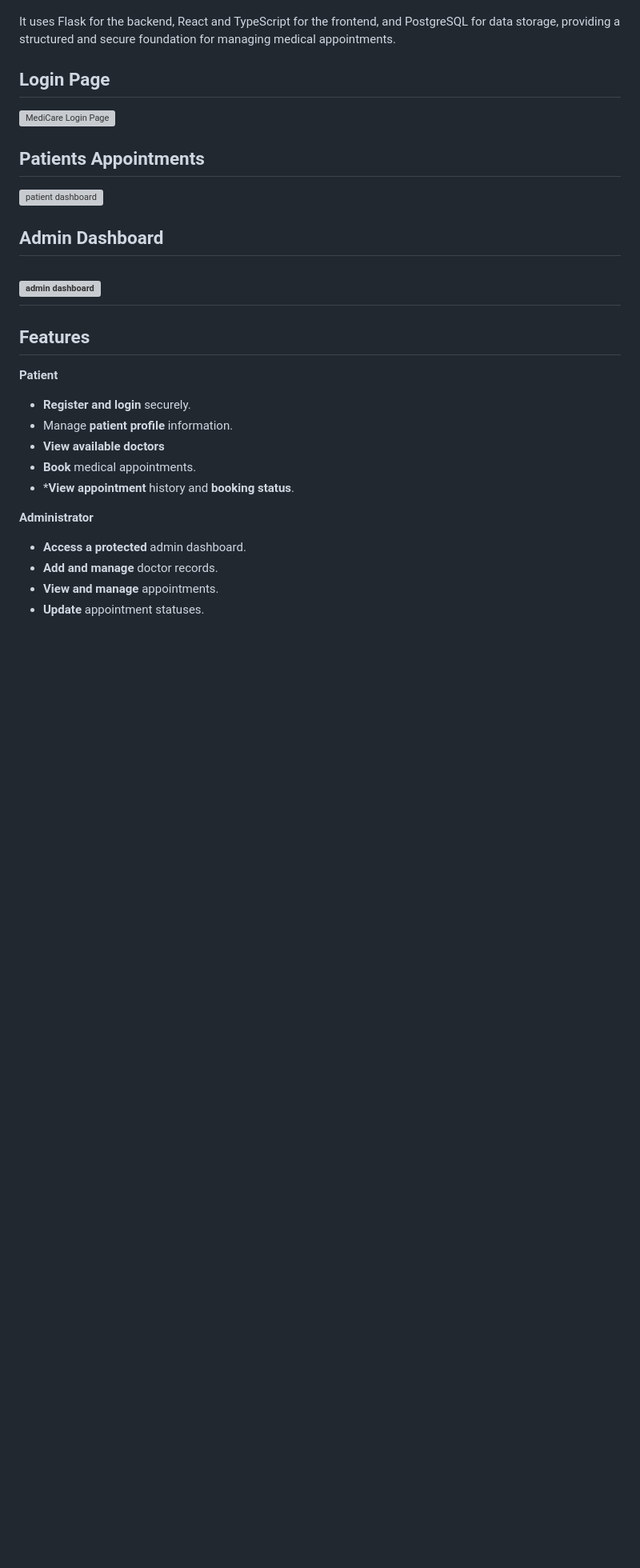
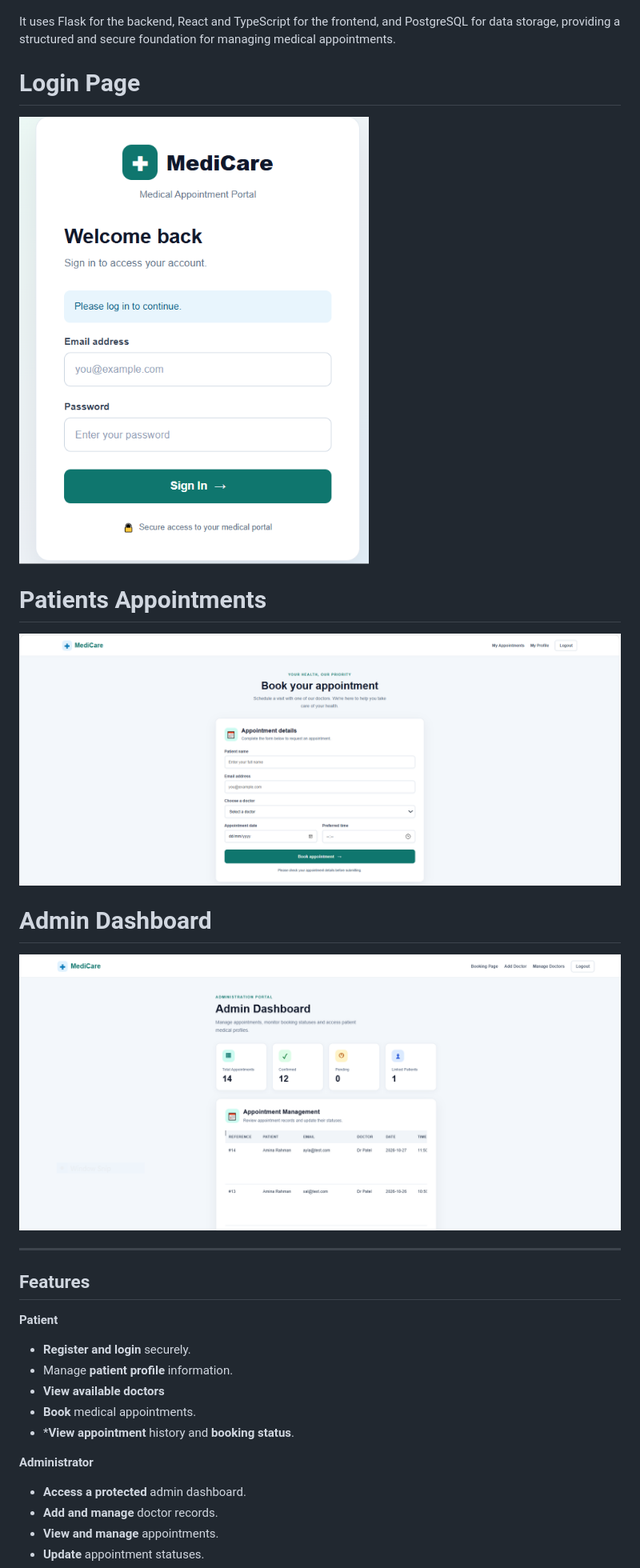
Before and after one commit to SaalikTech/Medicare-medical-appointment-portal-, a Markdown page: README.md, the part around the change. Shown at 80% size. GitHub-like rendering; blank space fills up the shorter version; grey boxes are pictures that could not be loaded.

```diff
--- a/README.md
+++ b/README.md
@@ -9,14 +9,15 @@ The system includes booking conflict checks to help prevent double-booking and s
 
 It uses Flask for the backend, React and TypeScript for the frontend, and PostgreSQL for data storage, providing a structured and secure foundation for managing medical appointments.
 
-## Login Page
-![MediCare Login Page](screenshots/loginpagemedicare.png)
+# Login Page
+![MediCare Login Page](screenshots/loginpagemedicare.PNG)
 
-## Patients Appointments
-![patient dashboard ](screenshots/patientdashboard.png)
+# Patients Appointments
+![patient dashboard ](screenshots/patientdashboard.PNG)
 
-## Admin Dashboard
-![admin dashboard ](screenshots/admindashboard.png)
+# Admin Dashboard
+![admin dashboard ](screenshots/admindashboard.PNG)
+
 ---
 
 ## Features
```
